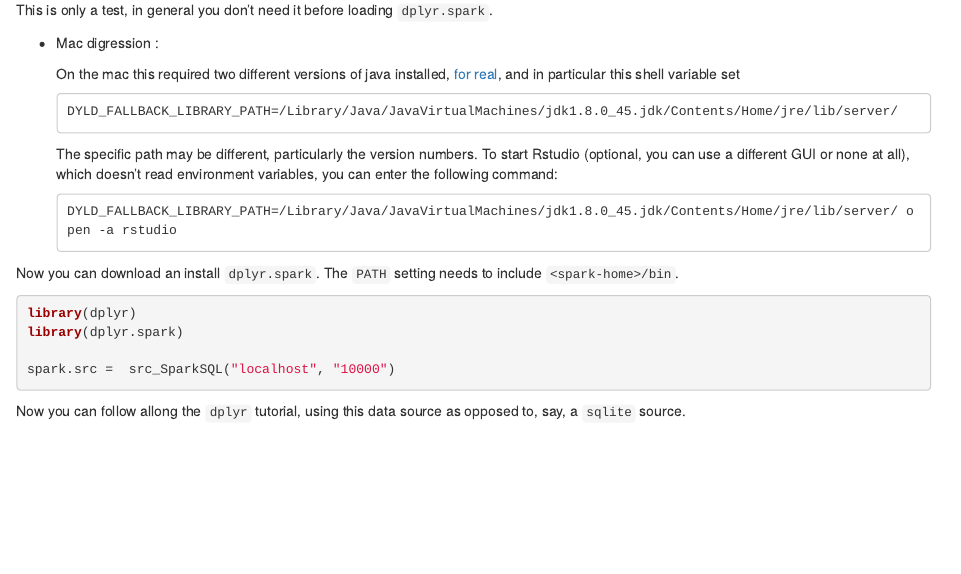
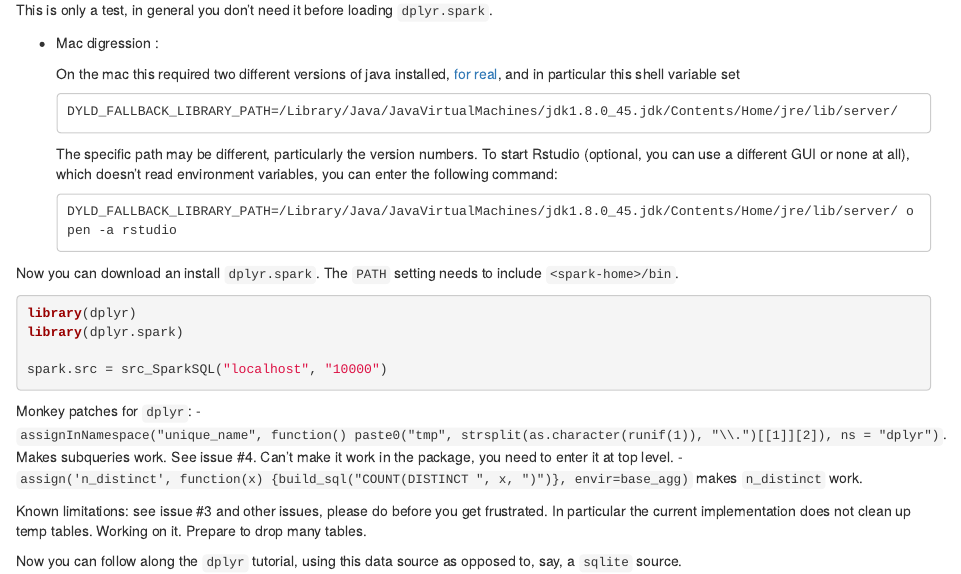
Before and after one commit to RevolutionAnalytics/dplyr-spark, an R Markdown document (README.Rmd): the page in a window 1100 px wide, from 520 px down. Rendered offline with R 4.5, knitr and Pandoc, with nearby package versions.

Commit message:
added know limitations and monkey patches

````diff
--- a/README.Rmd
+++ b/README.Rmd
@@ -62,7 +62,14 @@
 library(dplyr)
 library(dplyr.spark)
 
-spark.src =  src_SparkSQL("localhost", "10000")
+spark.src = src_SparkSQL("localhost", "10000")
 ```
 
-Now you can follow allong the `dplyr` tutorial, using this data source as opposed to, say, a `sqlite` source.
+
+Monkey patches for `dplyr`:
+ - `assignInNamespace("unique_name", function() paste0("tmp", strsplit(as.character(runif(1)), "\\.")[[1]][2]), ns = "dplyr")`. Makes subqueries work. See issue #4. Can't make it work in the package, you need to enter it at top level.
+ - `assign('n_distinct', function(x) {build_sql("COUNT(DISTINCT ", x, ")")}, envir=base_agg)` makes `n_distinct` work.
+
+Known limitations: see issue #3 and other issues, please do before you get frustrated. In particular the current implementation does not clean up temp tables. Working on it. Prepare to drop many tables.
+
+Now you can follow along the `dplyr` tutorial, using this data source as opposed to, say, a `sqlite` source.
````
